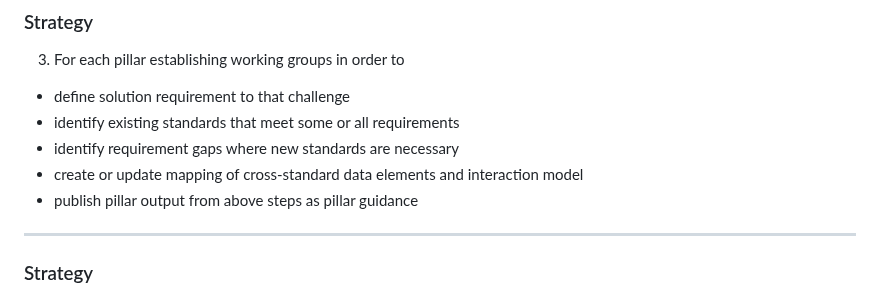
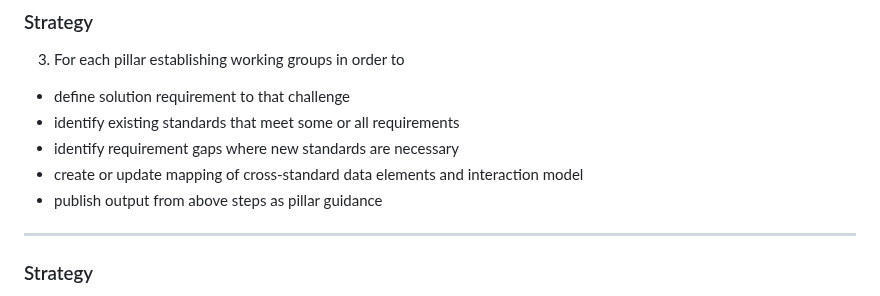
Before and after one commit to aj-stein-nist/okrs, a Markdown page: presentation.md, the part around the change. Drawn GitHub-style.

Commit message:
Woops, less wordy pillar pillar talk

```diff
--- a/presentation.md
+++ b/presentation.md
@@ -246,7 +246,7 @@ Fabs → integrators → corporations (product and consume) → pure consumers
 - identify existing standards that meet some or all requirements
 - identify requirement gaps where new standards are necessary
 - create or update mapping of cross-standard data elements and interaction model
-- publish pillar output from above steps as pillar guidance
+- publish output from above steps as pillar guidance
 
 ---
 
```
